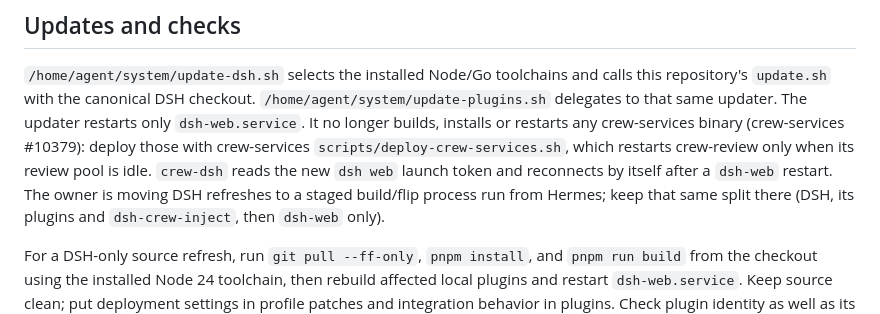
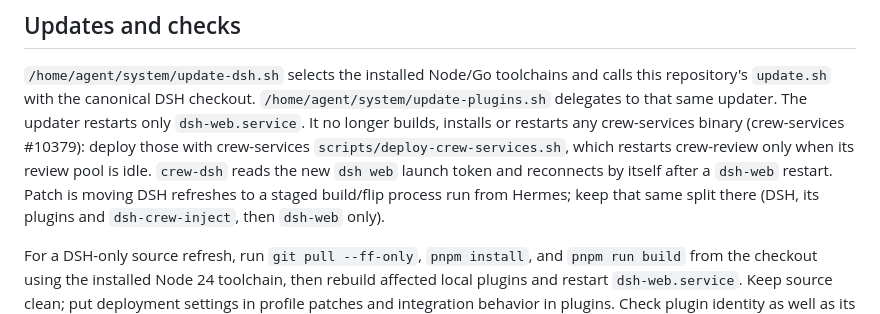
Before and after one commit to FuzzySlipper/dsh-crew, a Markdown page: docs/local-installation.md, the part around the change. Rendered like a GitHub page.

Commit message:
docs: refer to Patch by name instead of "the owner"/"the user"

```diff
--- a/docs/local-installation.md
+++ b/docs/local-installation.md
@@ -87,7 +87,7 @@ The updater restarts only `dsh-web.service`. It no longer builds, installs or
 restarts any crew-services binary (crew-services #10379): deploy those with
 crew-services `scripts/deploy-crew-services.sh`, which restarts crew-review
 only when its review pool is idle. `crew-dsh` reads the new `dsh web` launch
-token and reconnects by itself after a `dsh-web` restart. The owner is moving
+token and reconnects by itself after a `dsh-web` restart. Patch is moving
 DSH refreshes to a staged build/flip process run from Hermes; keep that same
 split there (DSH, its plugins and `dsh-crew-inject`, then `dsh-web` only).
 
```
